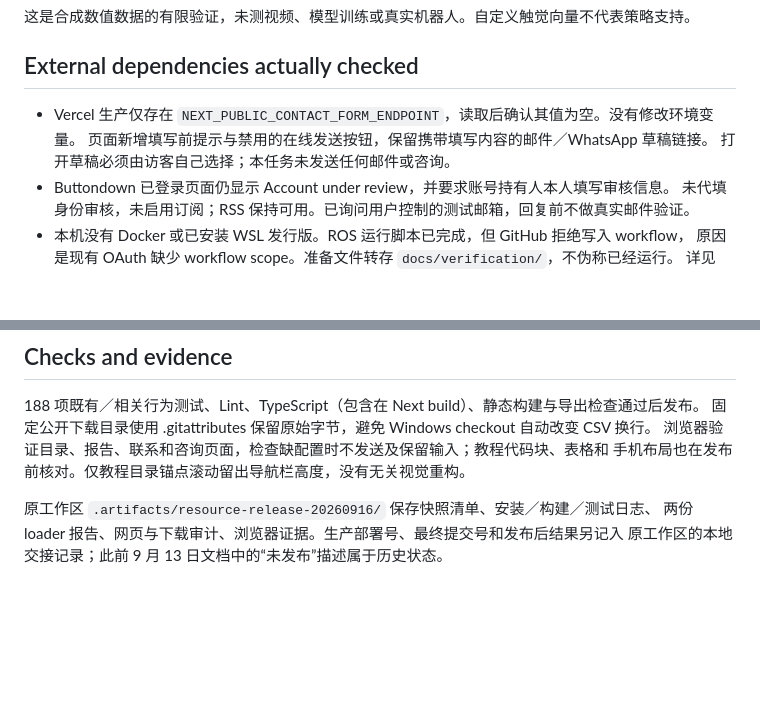
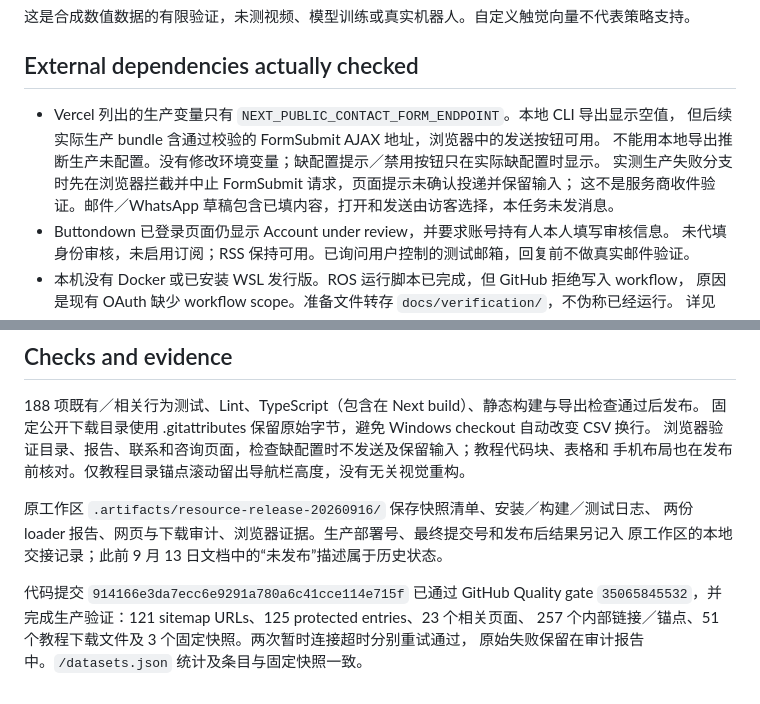
Before and after one commit to 156631890/roboskin.ai, a Markdown page: docs/resource-release-2026-09-16.md, 2 parts joined by grey strips. GitHub-like rendering; blank space fills up the shorter version.

Commit message:
Record verified production delivery state and release evidence

```diff
--- a/docs/resource-release-2026-09-16.md
+++ b/docs/resource-release-2026-09-16.md
@@ -33,9 +33,11 @@ PyArrow 25.0.1、NumPy 2.2.6。
 
 ## External dependencies actually checked
 
-- Vercel 生产仅存在 `NEXT_PUBLIC_CONTACT_FORM_ENDPOINT`，读取后确认其值为空。没有修改环境变量。
-  页面新增填写前提示与禁用的在线发送按钮，保留携带填写内容的邮件／WhatsApp 草稿链接。
-  打开草稿必须由访客自己选择；本任务未发送任何邮件或咨询。
+- Vercel 列出的生产变量只有 `NEXT_PUBLIC_CONTACT_FORM_ENDPOINT`。本地 CLI 导出显示空值，
+  但后续实际生产 bundle 含通过校验的 FormSubmit AJAX 地址，浏览器中的发送按钮可用。
+  不能用本地导出推断生产未配置。没有修改环境变量；缺配置提示／禁用按钮只在实际缺配置时显示。
+  实测生产失败分支时先在浏览器拦截并中止 FormSubmit 请求，页面提示未确认投递并保留输入；
+  这不是服务商收件验证。邮件／WhatsApp 草稿包含已填内容，打开和发送由访客选择，本任务未发消息。
 - Buttondown 已登录页面仍显示 Account under review，并要求账号持有人本人填写审核信息。
   未代填身份审核，未启用订阅；RSS 保持可用。已询问用户控制的测试邮箱，回复前不做真实邮件验证。
 - 本机没有 Docker 或已安装 WSL 发行版。ROS 运行脚本已完成，但 GitHub 拒绝写入 workflow，
@@ -53,3 +55,8 @@ PyArrow 25.0.1、NumPy 2.2.6。
 原工作区 `.artifacts/resource-release-20260916/` 保存快照清单、安装／构建／测试日志、
 两份 loader 报告、网页与下载审计、浏览器证据。生产部署号、最终提交号和发布后结果另记入
 原工作区的本地交接记录；此前 9 月 13 日文档中的“未发布”描述属于历史状态。
+
+代码提交 `914166e3da7ecc6e9291a780a6c41cce114e715f` 已通过 GitHub Quality gate
+`35065845532`，并完成生产验证：121 sitemap URLs、125 protected entries、23 个相关页面、
+257 个内部链接／锚点、51 个教程下载文件及 3 个固定快照。两次暂时连接超时分别重试通过，
+原始失败保留在审计报告中。`/datasets.json` 统计及条目与固定快照一致。
```
